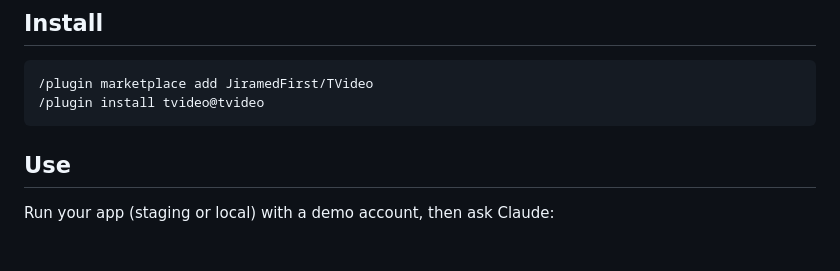
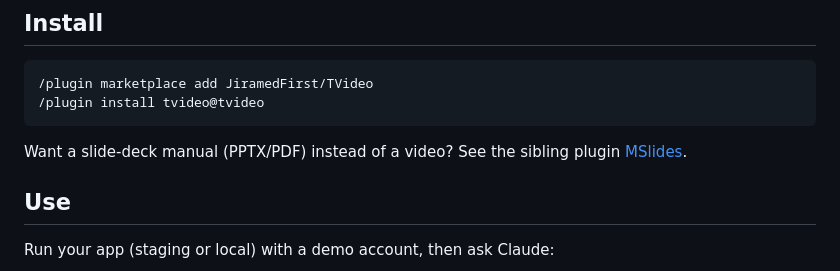
Before and after one commit to JiramedFirst/TVideo, a Markdown page: README.md, the part around the change. Rendered like a GitHub page; blank space fills up the shorter version.

````diff
--- a/README.md
+++ b/README.md
@@ -18,6 +18,8 @@ to press, click sounds, and music. The result is a 1080p MP4 per task.
 /plugin marketplace add JiramedFirst/TVideo
 /plugin install tvideo@tvideo
 ```
+
+Want a slide-deck manual (PPTX/PDF) instead of a video? See the sibling plugin [MSlides](https://github.com/JiramedFirst/MSlides).
 
 ## Use
 
````
Also changed, not shown: README.th.md (+2 -0 lines).
